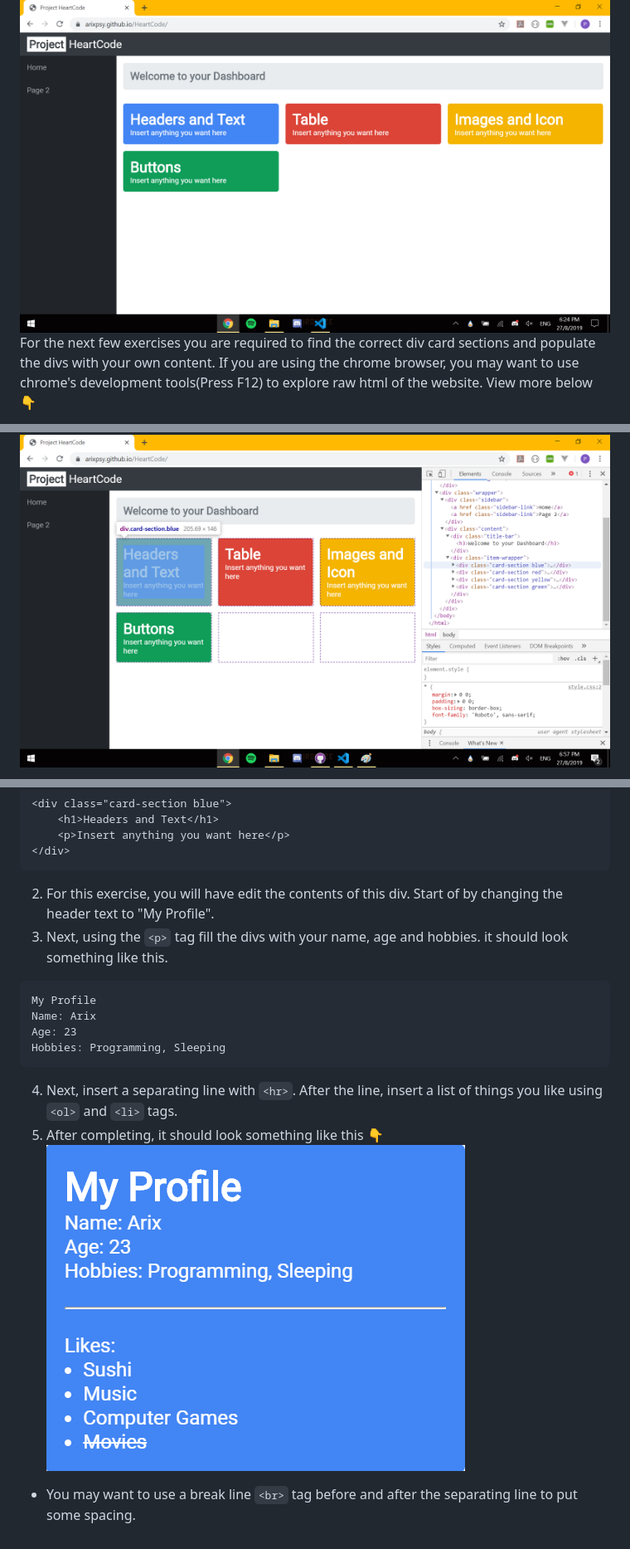
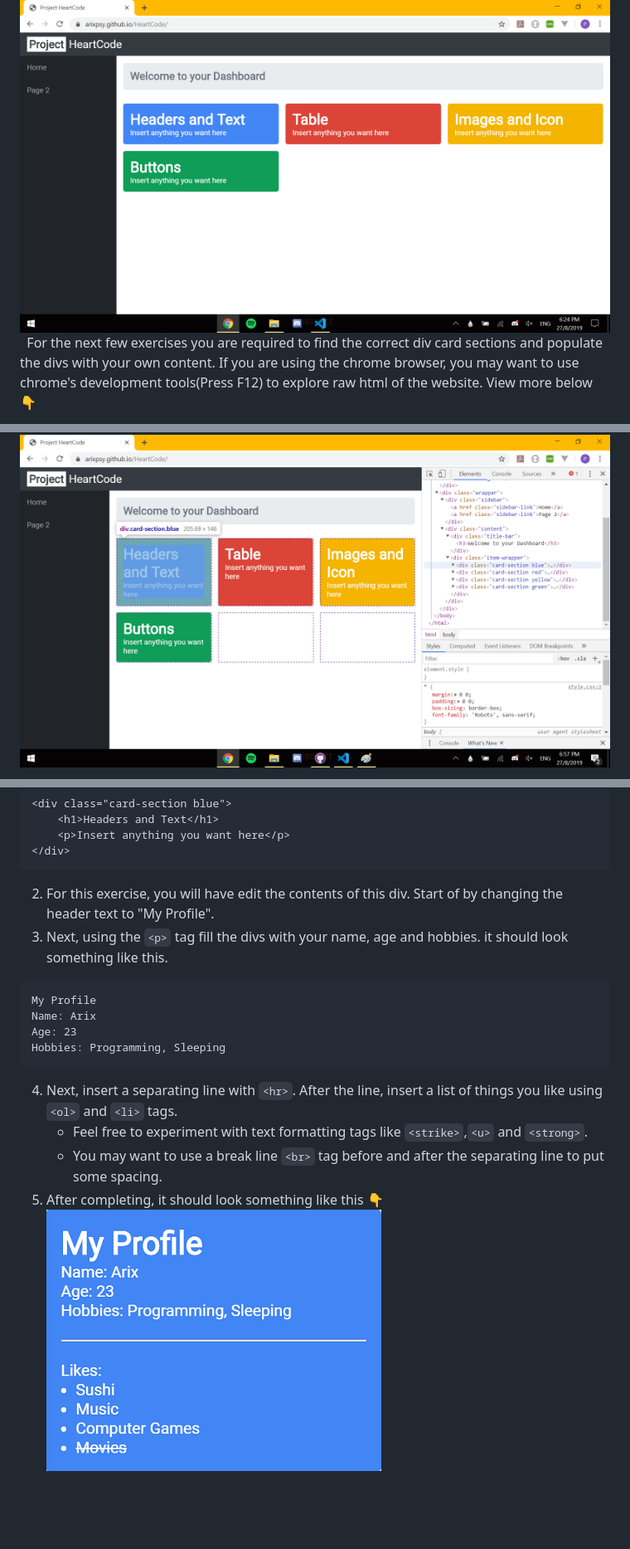
Before and after one commit to arixpsy/HeartCode, a Markdown page: README.md, 3 parts joined by grey strips. Shown: that part at 83% size. Drawn GitHub-style; pictures changed too: README/Exercise1.png; blank space fills up the shorter version.

Commit message:
breaklines and spacing add to MD

````diff
--- a/README.md
+++ b/README.md
@@ -1,10 +1,11 @@
 # HeartCode 2019 Web Development
 
 ![alt text](https://raw.githubusercontent.com/arixpsy/HeartCode/master/README/Template.png)
+&nbsp;
 For the next few exercises you are required to find the correct div card sections and populate the divs with your own content. If you are using the chrome browser, you may want to use chrome's development tools(Press F12) to explore raw html of the website. View more below :point_down:
 
 ![alt text](https://raw.githubusercontent.com/arixpsy/HeartCode/master/README/DevTools.png)
-
+&nbsp;
 Depending on where your development console open, you may view the raw code of the webpage under the elements tab. You may hover over the html code and the rendered html elements will be highlight on the page itself. This is very useful if you are borrowing a html template from a external source and want to understand how the html elements look when it is rendered on the browser.
 
 ## Exercise 1(Tables and Headers):
@@ -16,6 +17,7 @@ Depending on where your development console open, you may view the raw code of t
 </div>
 ```
 2. For this exercise, you will have edit the contents of this div. Start of by changing the header text to "My Profile".
+&nbsp;
 3. Next, using the ```<p>``` tag fill the divs with your name, age and hobbies. it should look something like this.
 ```
 My Profile
@@ -24,6 +26,9 @@ Age: 23
 Hobbies: Programming, Sleeping
 ```
 4. Next, insert a separating line with ```<hr>```. After the line, insert a list of things you like using ```<ol>``` and ```<li>``` tags.
+    * Feel free to experiment with text formatting tags like ```<strike>```,```<u>``` and ```<strong>```.
+    * You may want to use a break line ```<br>``` tag before and after the separating line to put some spacing.
+&nbsp;
 5. After completing, it should look something like this :point_down:
+&nbsp;
 ![alt text](https://raw.githubusercontent.com/arixpsy/HeartCode/master/README/Exercise1.png)
-* You may want to use a break line ```<br>``` tag before and after the separating line to put some spacing.
````
